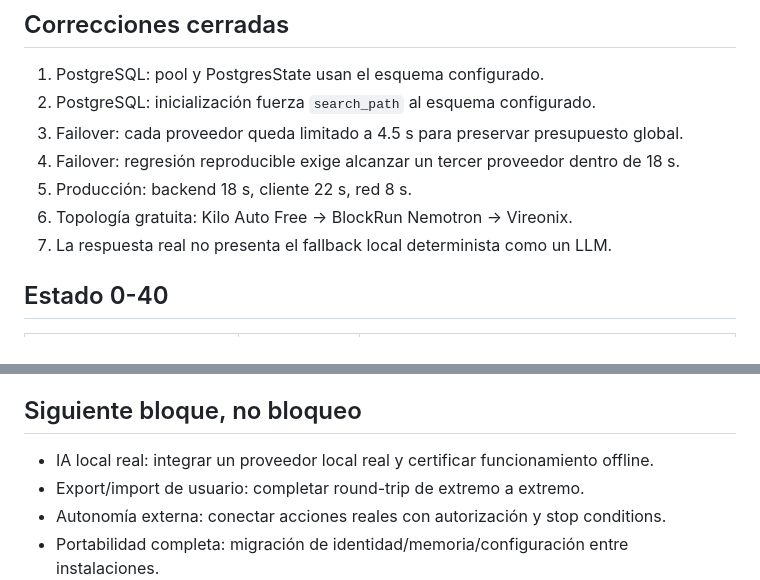
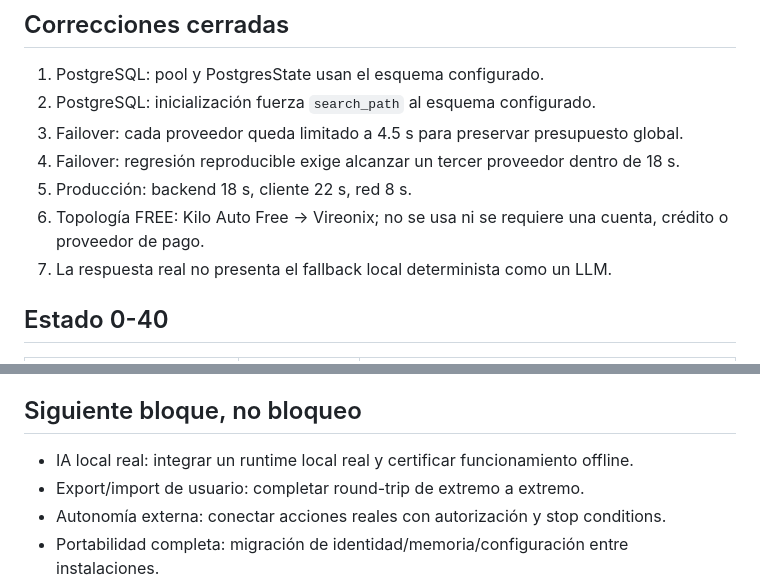
Before and after one commit to caggrometal-svg/C-33, a Markdown page: docs/NEXO-AUDIT-2026-09-25.md, 2 parts joined by grey strips. GitHub-like rendering.

Commit message:
docs(nexo): document free-only inference path

```diff
--- a/docs/NEXO-AUDIT-2026-09-25.md
+++ b/docs/NEXO-AUDIT-2026-09-25.md
@@ -17,7 +17,7 @@
 3. Failover: cada proveedor queda limitado a 4.5 s para preservar presupuesto global.
 4. Failover: regresión reproducible exige alcanzar un tercer proveedor dentro de 18 s.
 5. Producción: backend 18 s, cliente 22 s, red 8 s.
-6. Topología gratuita: Kilo Auto Free → BlockRun Nemotron → Vireonix.
+6. Topología FREE: Kilo Auto Free → Vireonix; no se usa ni se requiere una cuenta, crédito o proveedor de pago.
 7. La respuesta real no presenta el fallback local determinista como un LLM.
 
 ## Estado 0-40
@@ -88,7 +88,7 @@ Estas secciones son reglas de gobierno, prioridad, aceptación y objetivo final.
 El runtime distribuido pendiente (`peer_status=OFFLINE`, `replication_pending=393`) permanece 🔵 AZUL hasta disponer de peer operativo y evidencia de sincronización sin pérdida/duplicación.
 
 ## Siguiente bloque, no bloqueo
-- IA local real: integrar un proveedor local real y certificar funcionamiento offline.
+- IA local real: integrar un runtime local real y certificar funcionamiento offline.
 - Export/import de usuario: completar round-trip de extremo a extremo.
 - Autonomía externa: conectar acciones reales con autorización y stop conditions.
 - Portabilidad completa: migración de identidad/memoria/configuración entre instalaciones.
```
